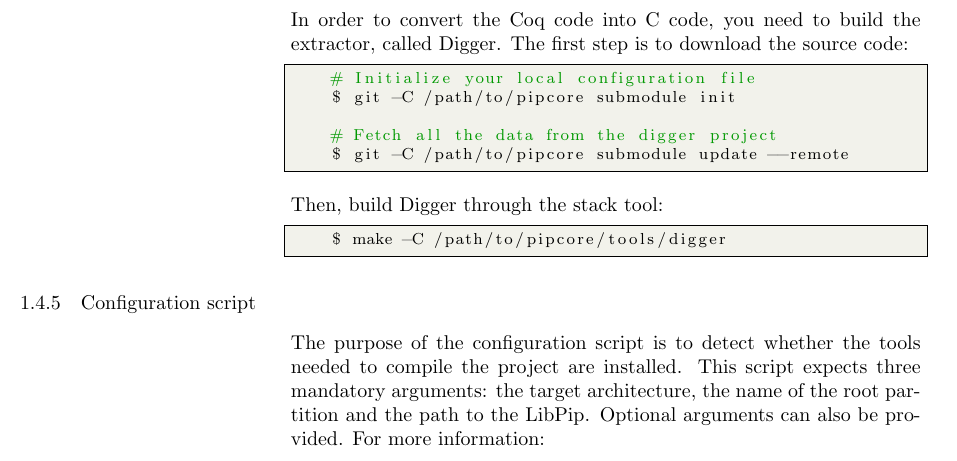
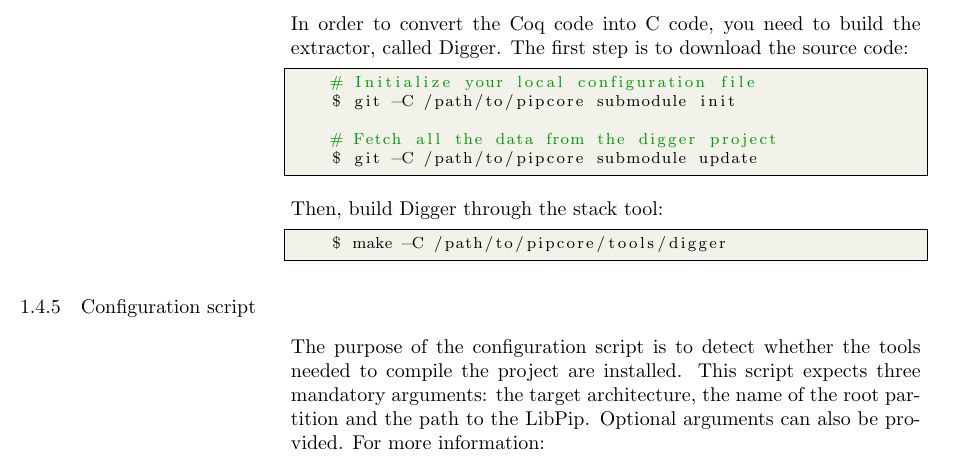
Before and after one commit to 2xs/pipcore, a LaTeX document (doc/getting-started/getting-started.tex): part of page 6 of 14, cut so that both start at the same text. Compiled offline with pdfLaTeX.

Commit message:
Remove the "--remote" flag in the Getting Started

```diff
--- a/doc/getting-started/getting-started.tex
+++ b/doc/getting-started/getting-started.tex
@@ -368,7 +368,7 @@ called Digger. The first step is to download the source code:
     $ git -C /path/to/pipcore submodule init
 
     # Fetch all the data from the digger project
-    $ git -C /path/to/pipcore submodule update --remote
+    $ git -C /path/to/pipcore submodule update
 \end{lstlisting}
 
 Then, build Digger through the stack tool:
```
